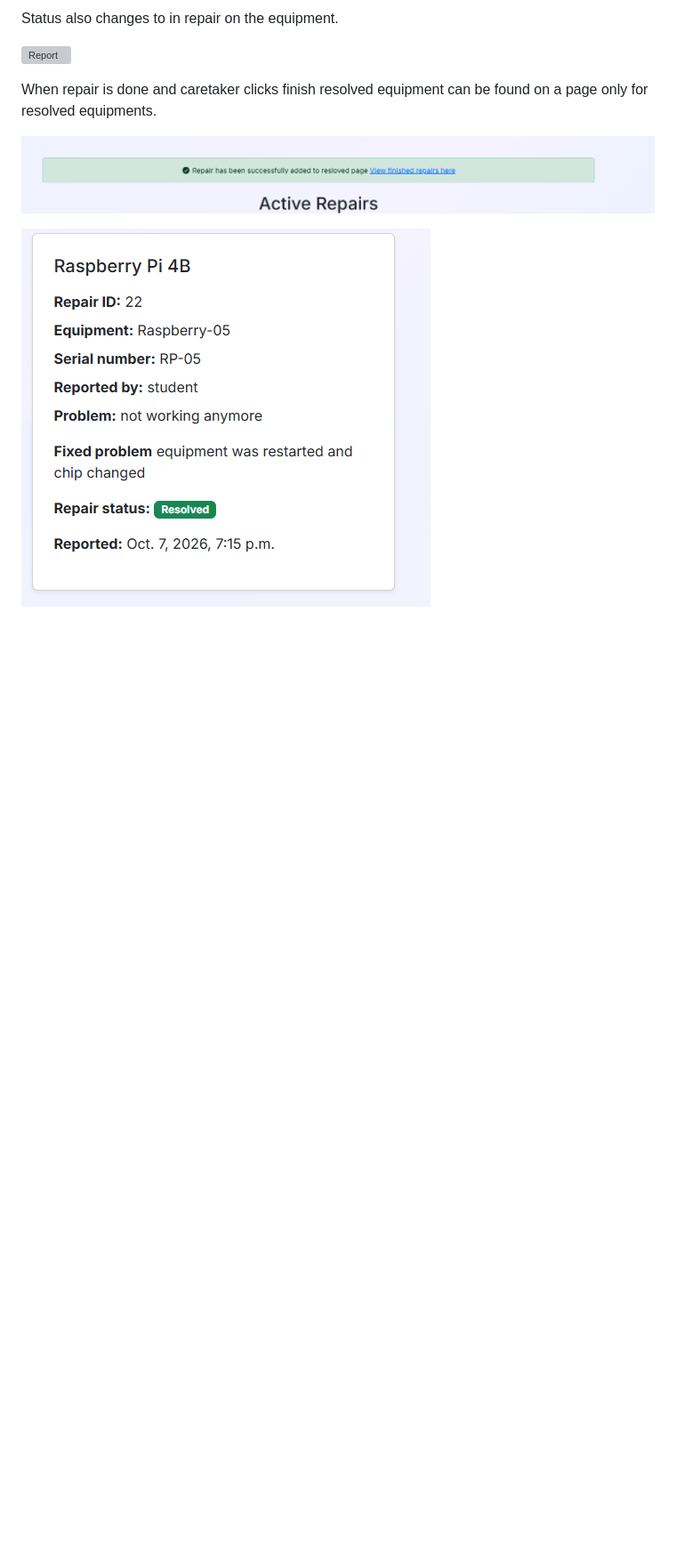
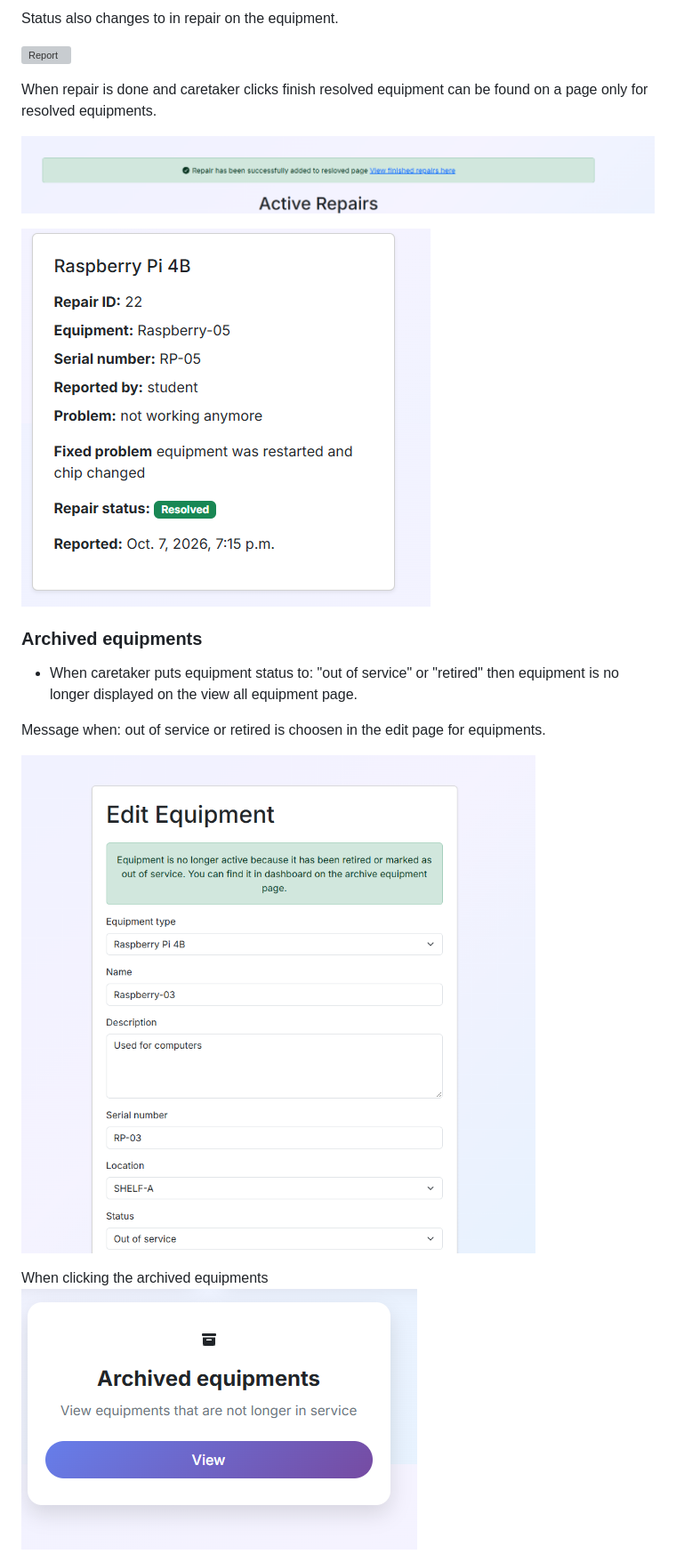
Before and after one commit to rebahama/lab-equip, a Markdown page: README.md, the part around one of its changes. Shown at 89% size. GitHub-like rendering; pictures changed too: docs/webpage/archive-03.png (added), docs/webpage/archive-04.png (added); blank space fills up the shorter version; grey boxes are pictures that could not be loaded.

```diff
--- a/README.md
+++ b/README.md
@@ -340,3 +340,17 @@ When repair is done and caretaker clicks finish resolved equipment can be found
 
 
 ![Report](docs/webpage/report-14.png)
+
+
+### Archived equipments
+
+* When caretaker puts equipment status to: "out of service" or "retired" then equipment is no longer displayed on the view all equipment page.
+
+Message when: out of service or retired is choosen in the edit page for equipments.
+
+![Archived](docs/webpage/archive-04.png)
+
+
+When clicking the archived equipments
+![Archived](docs/webpage/archive-03.png)
+
```
Also changed, not shown: other parts of README.md (+9 -0 lines), docs/webpage/archive-01.png (added), docs/webpage/archive-02.png (added).
